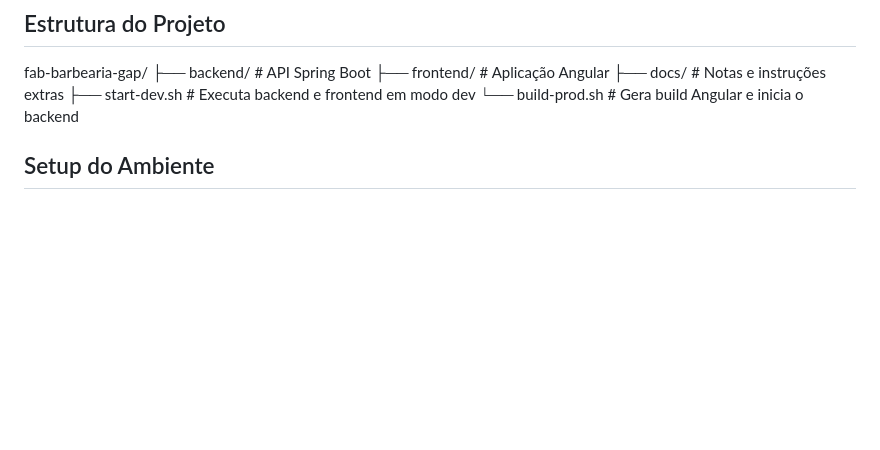
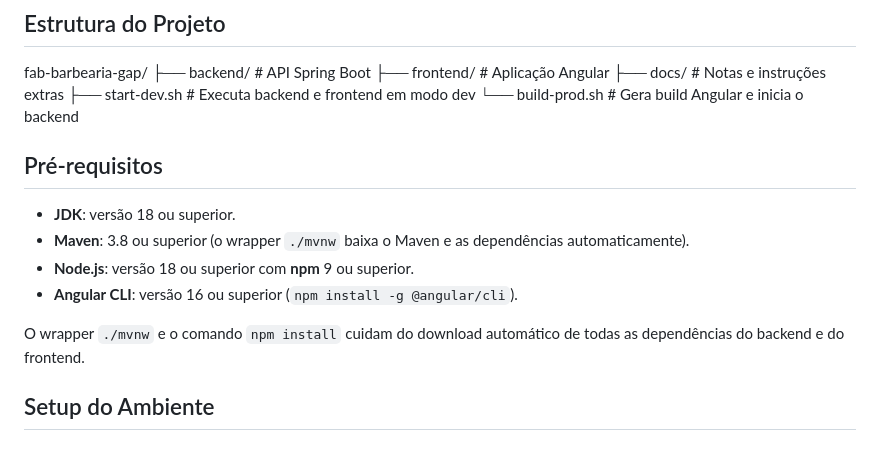
Before and after one commit to EllyanL/CCA-BR-BarbeariaGAP, a Markdown page: README.md, the part around the change. Drawn GitHub-style; blank space fills up the shorter version.

Commit message:
docs: add prerequisites with version details

```diff
--- a/README.md
+++ b/README.md
@@ -21,6 +21,13 @@ fab-barbearia-gap/
 ├── start-dev.sh # Executa backend e frontend em modo dev
 └── build-prod.sh # Gera build Angular e inicia o backend
 
+## Pré-requisitos
+- **JDK**: versão 18 ou superior.
+- **Maven**: 3.8 ou superior (o wrapper `./mvnw` baixa o Maven e as dependências automaticamente).
+- **Node.js**: versão 18 ou superior com **npm** 9 ou superior.
+- **Angular CLI**: versão 16 ou superior (`npm install -g @angular/cli`).
+
+O wrapper `./mvnw` e o comando `npm install` cuidam do download automático de todas as dependências do backend e do frontend.
 
 ## Setup do Ambiente
 ### Desenvolvimento com script
```
